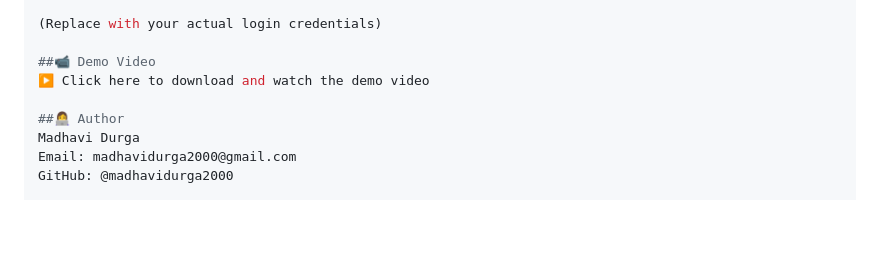
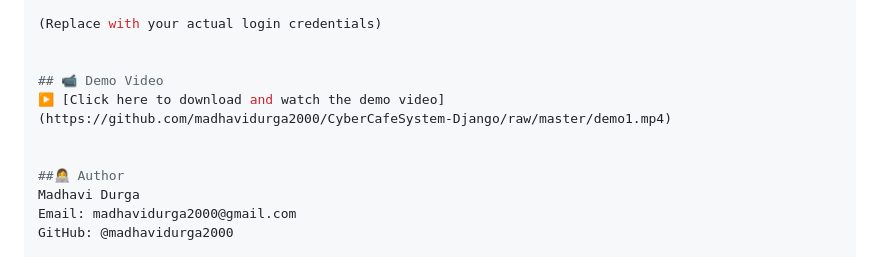
Before and after one commit to madhavidurga2000/CyberCafeSystem-Django, a Markdown page: README.md, the part around the change. Drawn GitHub-style; blank space fills up the shorter version.

```diff
--- a/README.md
+++ b/README.md
@@ -87,8 +87,10 @@ Admin	admin@cyber.com	Test@123
 
 (Replace with your actual login credentials)
 
-##📹 Demo Video
-▶️ Click here to download and watch the demo video
+
+## 📹 Demo Video
+▶️ [Click here to download and watch the demo video](https://github.com/madhavidurga2000/CyberCafeSystem-Django/raw/master/demo1.mp4)
+
 
 ##👩‍💻 Author
 Madhavi Durga
```
